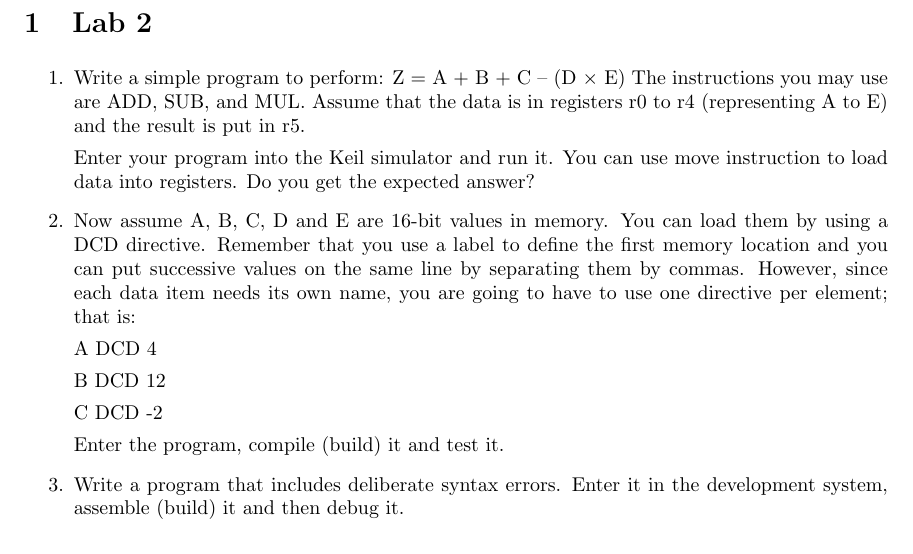
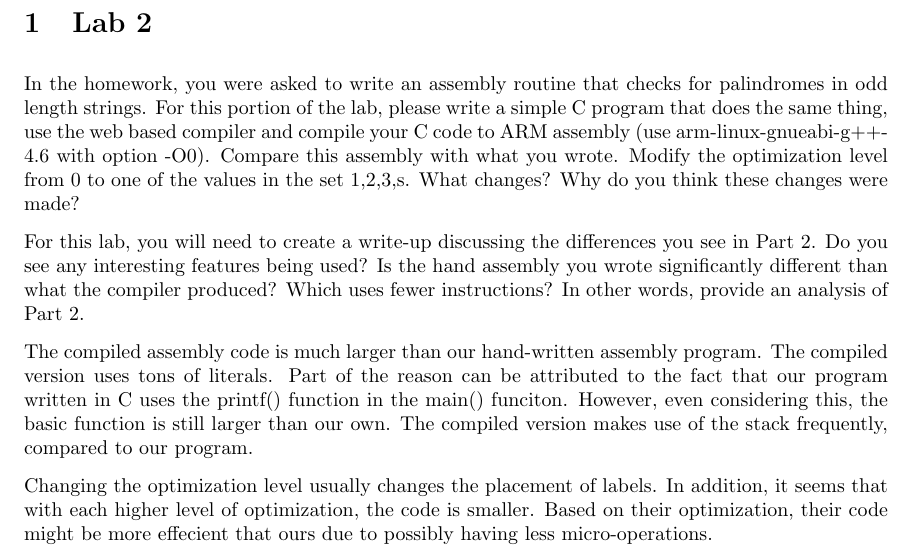
Before and after one commit to DeepOceanWaters/cs472, a LaTeX document (lab2/part1.tex): part of the page, cut so that both start at the same text. Compiled offline with LaTeX, dvips and Ghostscript.

Commit message:
Final commit for lab 2.

```diff
--- a/lab2/part1.tex
+++ b/lab2/part1.tex
@@ -48,22 +48,13 @@
 
 \begin{document}
 \section{Lab 2}
-\begin{enumerate}
-    \item Write a simple program to perform: Z = A + B + C – (D × E)
-    The instructions you may use are ADD, SUB, and MUL. Assume that the data is in registers r0 to r4 (representing A to E) and the result is put in r5.
+In the homework, you were asked to write an assembly routine that checks for palindromes in odd length strings. For this portion of the lab, please write a simple C program that does the same thing, use the web based compiler and compile your C code to ARM assembly (use arm-linux-gnueabi-g++-4.6 with option -O0). Compare this assembly with what you wrote. Modify the optimization level from 0 to one of the values in the set {1,2,3,s}. What changes? Why do you think these changes were made?
 
-    Enter your program into the Keil simulator and run it. You can use move instruction to load data into registers. Do you get the expected answer?
-    \item Now assume A, B, C, D and E are 16-bit values in memory. You can load them by using a DCD directive. Remember that you use a label to define the first memory location and you can put successive values on the same line by separating them by commas. However, since each data item needs its own name, you are going to have to use one directive per element; that is:
+For this lab, you will need to create a write-up discussing the differences you see in Part 2. Do you see any interesting features being used? Is the hand assembly you wrote significantly different than what the compiler produced? Which uses fewer instructions? In other words, provide an analysis of Part 2.
 
-A DCD 4
+The compiled assembly code is much larger than our hand-written assembly program. The compiled version uses tons of literals. Part of the reason can be attributed to the fact that our program written in C uses the printf() function in the main() funciton. However, even considering this, the basic function is still larger than our own. The compiled version makes use of the stack frequently, compared to our program.
 
-B DCD 12
-
-C DCD -2
-
-Enter the program, compile (build) it and test it.
-    \item Write a program that includes deliberate syntax errors. Enter it in the development system, assemble (build) it and then debug it.
-\end{enumerate}
+Changing the optimization level usually changes the placement of labels. In addition, it seems that with each higher level of optimization, the code is smaller. Based on their optimization, their code might be more effecient that ours due to possibly having less micro-operations.
 %input the pygmentized output of mt19937ar.c, using a (hopefully) unique name
 %this file only exists at compile time. Feel free to change that.
 %\input{__mt19937ar.c.tex}
```
